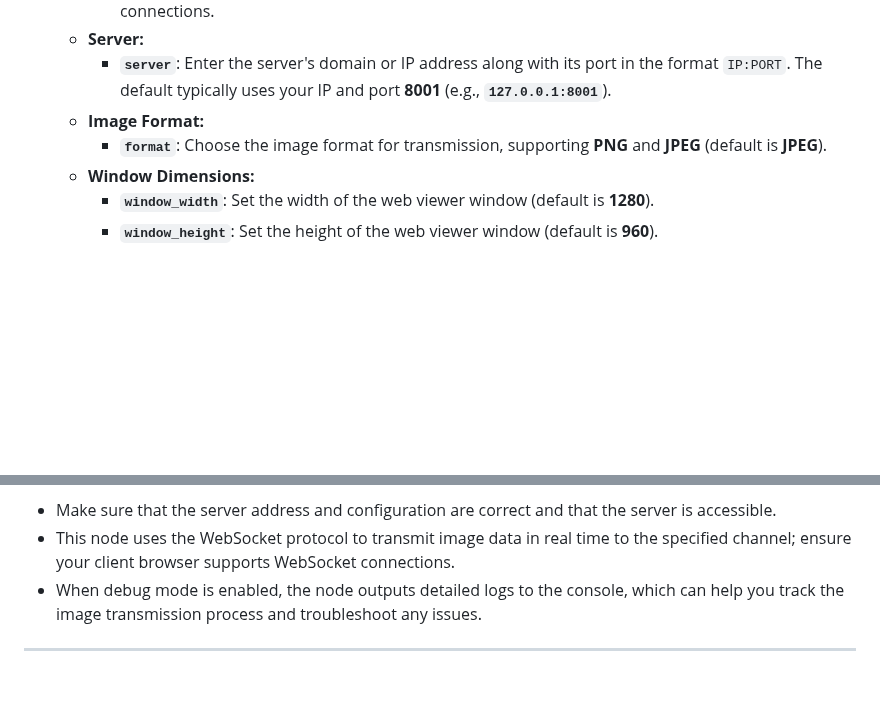
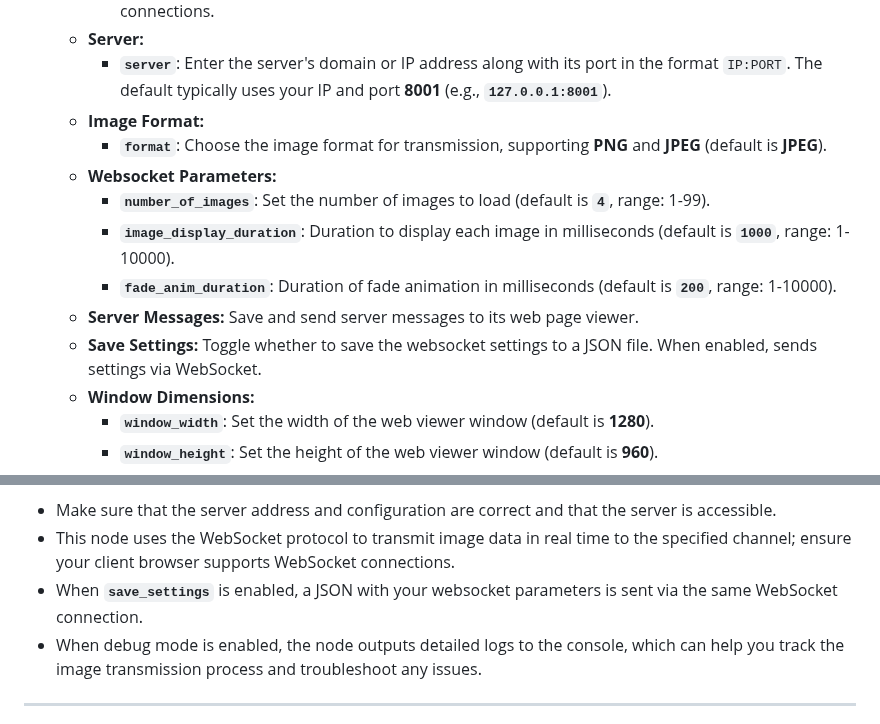
Before and after one commit to VrchStudio/comfyui-web-viewer, a Markdown page: docs/websocket_viewer_nodes.md, 2 parts joined by grey strips. Rendered like a GitHub page; blank space fills up the shorter version.

```diff
--- a/docs/websocket_viewer_nodes.md
+++ b/docs/websocket_viewer_nodes.md
@@ -11,6 +11,12 @@
      - **`server`**: Enter the server's domain or IP address along with its port in the format `IP:PORT`. The default typically uses your IP and port **8001** (e.g., **`127.0.0.1:8001`**).
    - **Image Format:**
      - **`format`**: Choose the image format for transmission, supporting **PNG** and **JPEG** (default is **JPEG**).
+   - **Websocket Parameters:**
+     - **`number_of_images`**: Set the number of images to load (default is **`4`**, range: 1-99).
+     - **`image_display_duration`**: Duration to display each image in milliseconds (default is **`1000`**, range: 1-10000).
+     - **`fade_anim_duration`**: Duration of fade animation in milliseconds (default is **`200`**, range: 1-10000).
+   - **Server Messages:** Save and send server messages to its web page viewer.
+   - **Save Settings:** Toggle whether to save the websocket settings to a JSON file. When enabled, sends settings via WebSocket.
    - **Window Dimensions:**
      - **`window_width`**: Set the width of the web viewer window (default is **1280**).
      - **`window_height`**: Set the height of the web viewer window (default is **960**).
@@ -29,6 +35,7 @@
 **Notes:**
 - Make sure that the server address and configuration are correct and that the server is accessible.
 - This node uses the WebSocket protocol to transmit image data in real time to the specified channel; ensure your client browser supports WebSocket connections.
+- When **`save_settings`** is enabled, a JSON with your websocket parameters is sent via the same WebSocket connection.
 - When debug mode is enabled, the node outputs detailed logs to the console, which can help you track the image transmission process and troubleshoot any issues.
 
 ---
```
